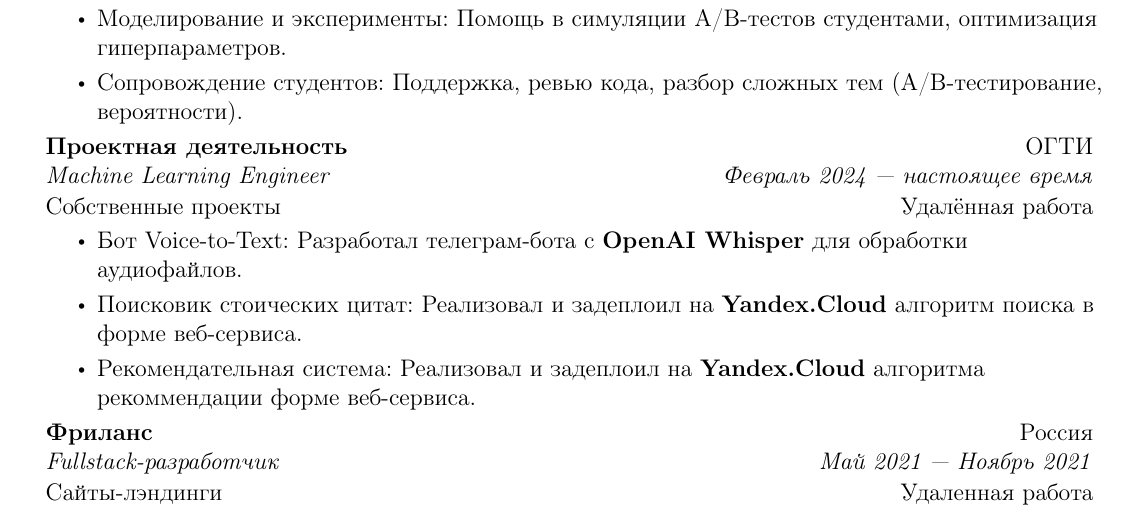
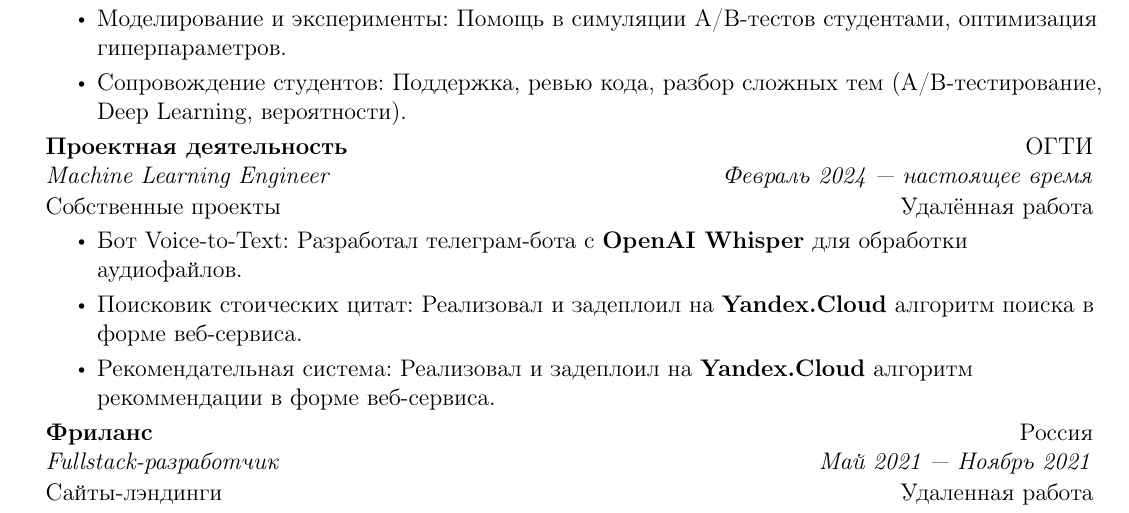
Before and after one commit to ratibored/resume, a LaTeX CV (tex_ru/resume.tex, which reads tex_ru/resume_sections/experience.tex): part of page 1 of 2, cut so that both start at the same text. Compiled offline with pdfLaTeX.

Commit message:
fix: spelling

```diff
--- a/tex_ru/resume_sections/experience.tex
+++ b/tex_ru/resume_sections/experience.tex
@@ -8,7 +8,7 @@
     \resumeItemListStart
         \resumeItem{Оптимизация и развертывание ML-моделей: Разработка пайплайнов с \textbf{Apache Airflow}, деплой через \textbf{Docker} и \textbf{FastAPI}.}
         \resumeItem{Моделирование и эксперименты: Помощь в симуляции A/B-тестов студентами, оптимизация гиперпараметров.}
-        \resumeItem{Сопровождение студентов: Поддержка, ревью кода, разбор сложных тем (A/B-тестирование, вероятности).}
+        \resumeItem{Сопровождение студентов: Поддержка, ревью кода, разбор сложных тем (A/B-тестирование, Deep Learning, вероятности).}
     \resumeItemListEnd
 
     \resumeSubheadingWork
@@ -18,7 +18,7 @@
     \resumeItemListStart
         \resumeItem{Бот Voice-to-Text: Разработал телеграм-бота с \textbf{OpenAI Whisper} для обработки аудиофайлов.}
         \resumeItem{Поисковик стоических цитат: Реализовал и задеплоил на \textbf{Yandex.Cloud} алгоритм поиска в форме веб-сервиса.}
-        \resumeItem{Рекомендательная система: Реализовал и задеплоил на \textbf{Yandex.Cloud} алгоритма рекоммендации форме веб-сервиса.}
+        \resumeItem{Рекомендательная система: Реализовал и задеплоил на \textbf{Yandex.Cloud} алгоритм рекоммендации в форме веб-сервиса.}
     \resumeItemListEnd
 
     \resumeSubheadingWork
```
Also changed, not shown: tex_en/resume_sections/experience.tex (+1 -1 lines), Resume_Ratibor_Sergeev_MLE_EN.pdf, Resume_Ratibor_Sergeev_MLE_RU.pdf, tex_en/resume.pdf, tex_ru/resume.pdf.
